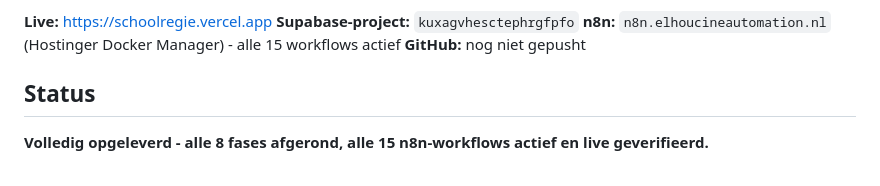
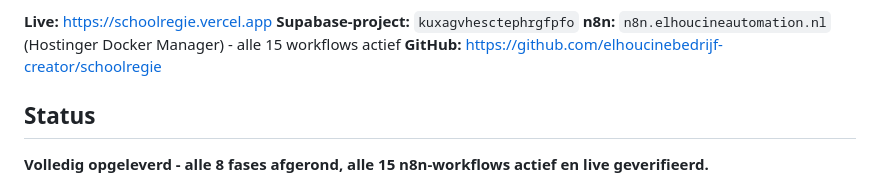
Before and after one commit to elhoucinebedrijf-creator/schoolregie, a Markdown page: README.md, the part around the change. Rendered like a GitHub page.

Commit message:
README: GitHub-link toevoegen

```diff
--- a/README.md
+++ b/README.md
@@ -13,7 +13,7 @@ context en fase-indeling staan in
 **Supabase-project:** `kuxagvhesctephrgfpfo`
 **n8n:** `n8n.elhoucineautomation.nl` (Hostinger Docker Manager) - alle
 15 workflows actief
-**GitHub:** nog niet gepusht
+**GitHub:** https://github.com/elhoucinebedrijf-creator/schoolregie
 
 ## Status
 
```
